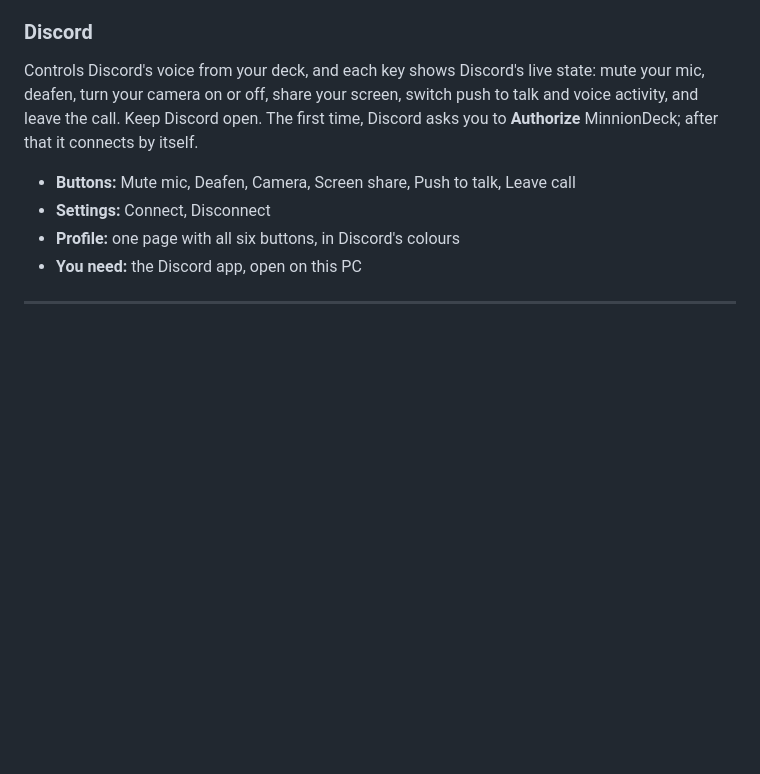
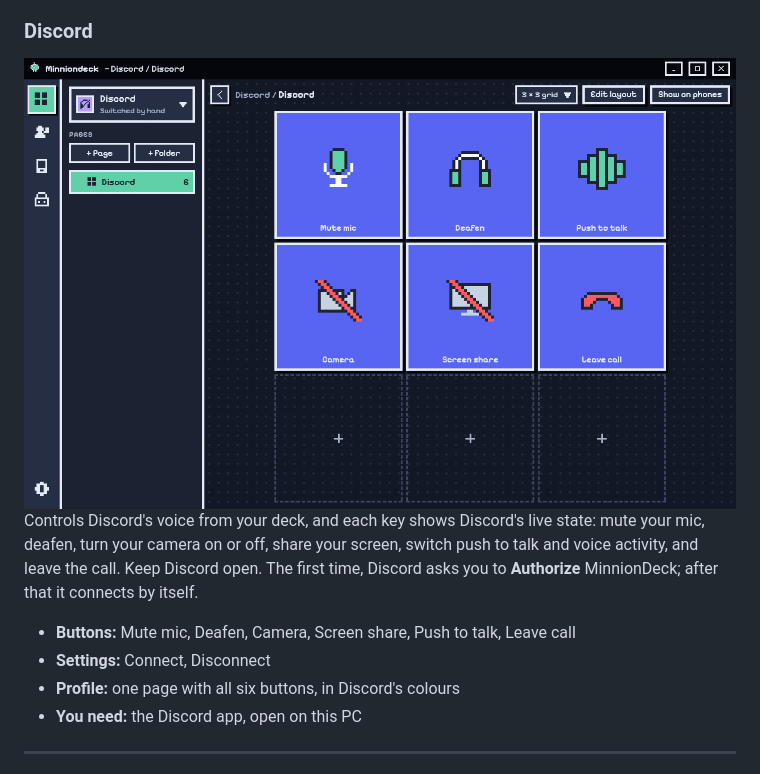
Before and after one commit to minnnion/Minnion-Plugins, a Markdown page: README.md, the part around the change. Drawn GitHub-style; pictures changed too: docs/discord.png (added); blank space fills up the shorter version.

Commit message:
README: a picture of the Discord profile

```diff
--- a/README.md
+++ b/README.md
@@ -81,6 +81,8 @@ Controls Spotify from your deck and shows what's playing on a key. You sign in o
 
 ### Discord
 
+<img src="docs/discord.png" alt="The Discord profile" width="720">
+
 Controls Discord's voice from your deck, and each key shows Discord's live state: mute your mic, deafen, turn your camera on or off, share your screen, switch push to talk and voice activity, and leave the call. Keep Discord open. The first time, Discord asks you to **Authorize** MinnionDeck; after that it connects by itself.
 
 - **Buttons:** Mute mic, Deafen, Camera, Screen share, Push to talk, Leave call
```
